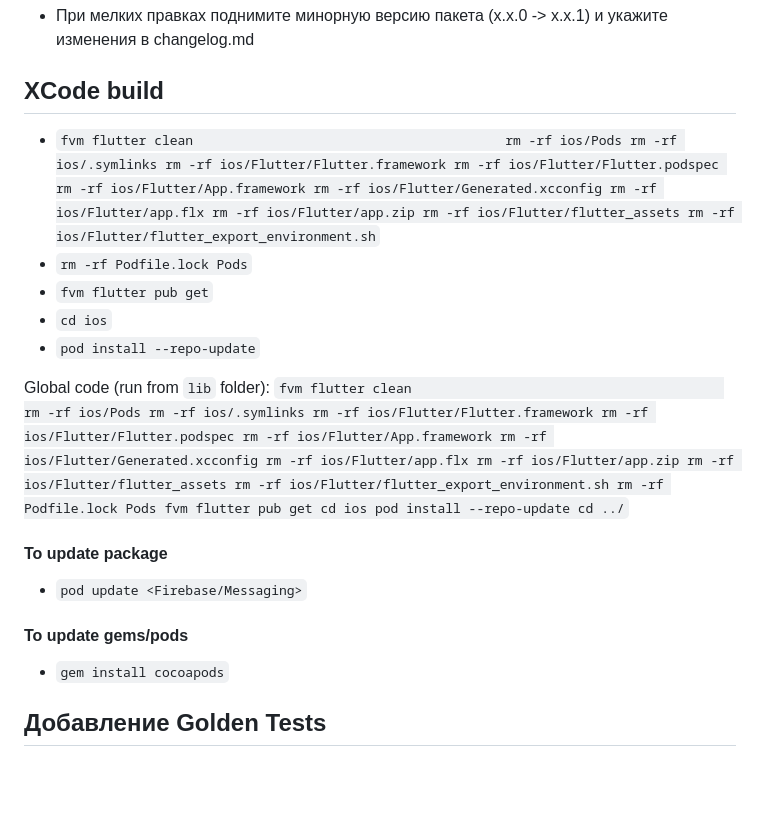
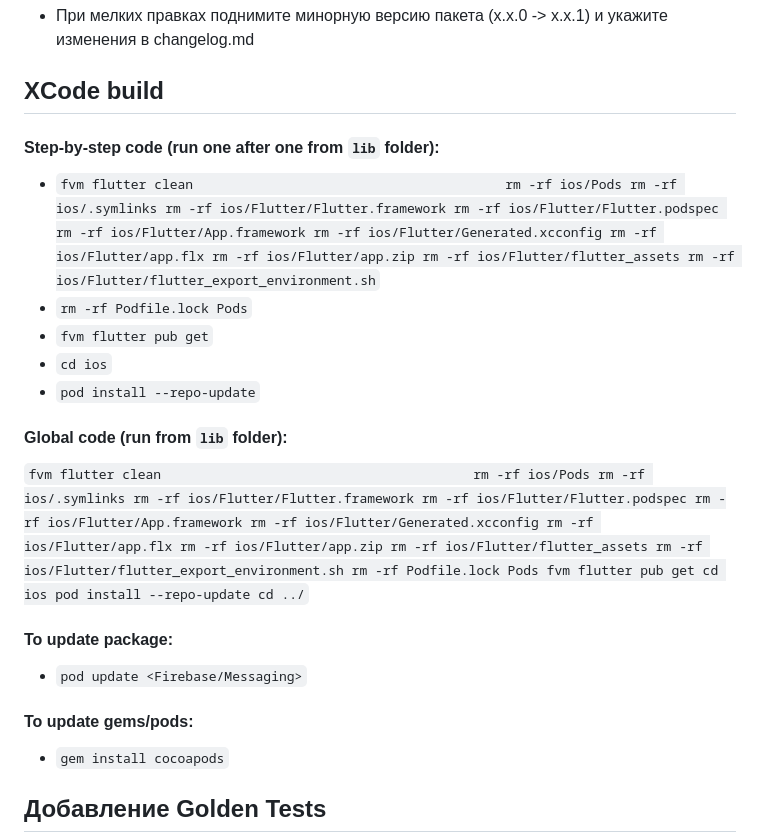
Before and after one commit to Miracle-Development/md_ui_kit, a Markdown page: README.md, the part around the change. Rendered like a GitHub page; blank space fills up the shorter version.

Commit message:
[wave-6] readme updated

```diff
--- a/README.md
+++ b/README.md
@@ -23,6 +23,7 @@
 
 ## XCode build
 
+#### Step-by-step code (run one after one from `lib` folder):
 * `fvm flutter clean
 rm -rf ios/Pods
 rm -rf ios/.symlinks
@@ -39,7 +40,7 @@ rm -rf ios/Flutter/flutter_export_environment.sh`
 * `cd ios`
 * `pod install --repo-update`
 
-Global code (run from `lib` folder):
+#### Global code (run from `lib` folder):
 `
 fvm flutter clean
 rm -rf ios/Pods
@@ -59,10 +60,10 @@ pod install --repo-update
 cd ../
 `
 
-#### To update package
+#### To update package:
 * `pod update <Firebase/Messaging>`
 
-#### To update gems/pods
+#### To update gems/pods:
 * `gem install cocoapods`
 
 ## Добавление Golden Tests
```
